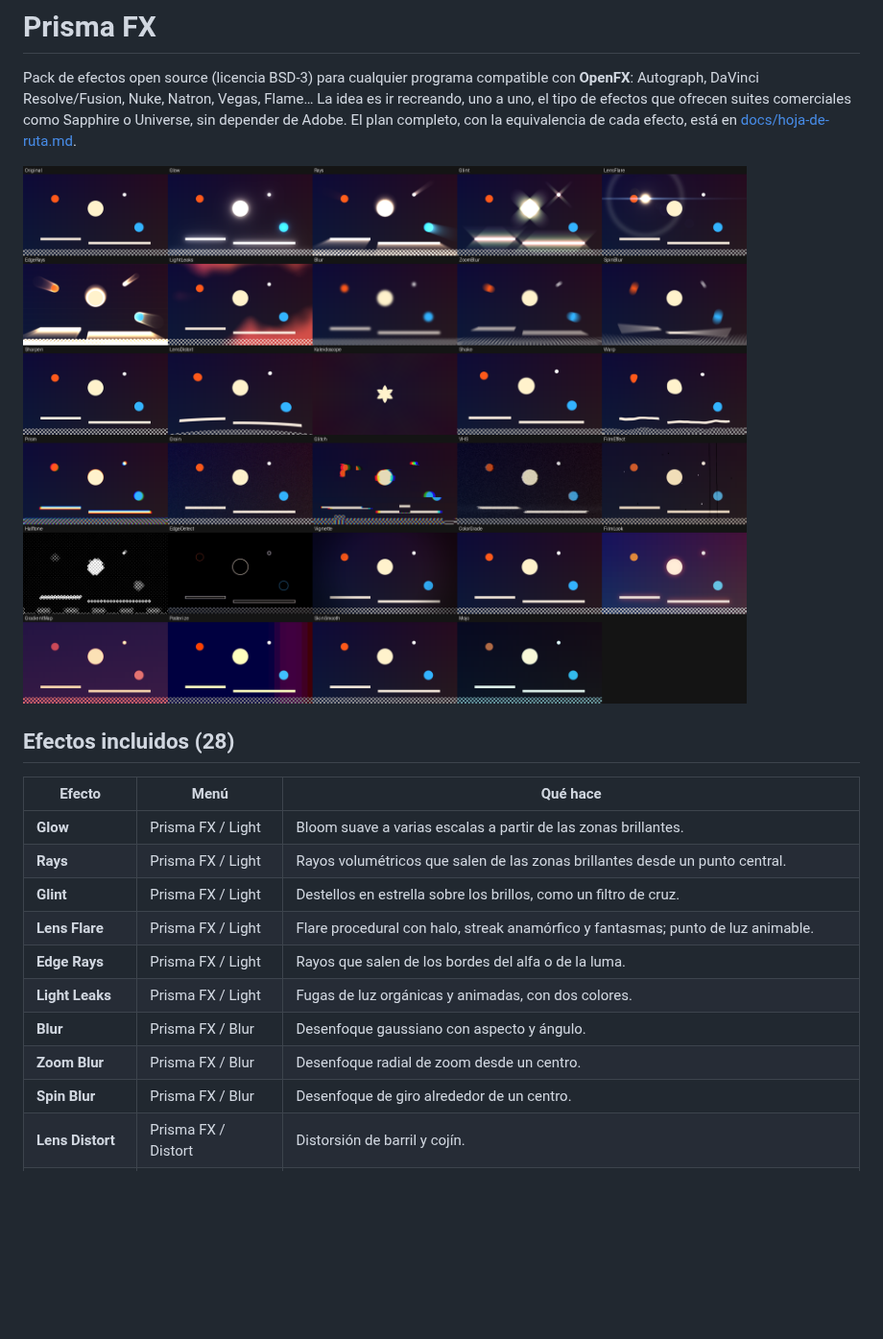
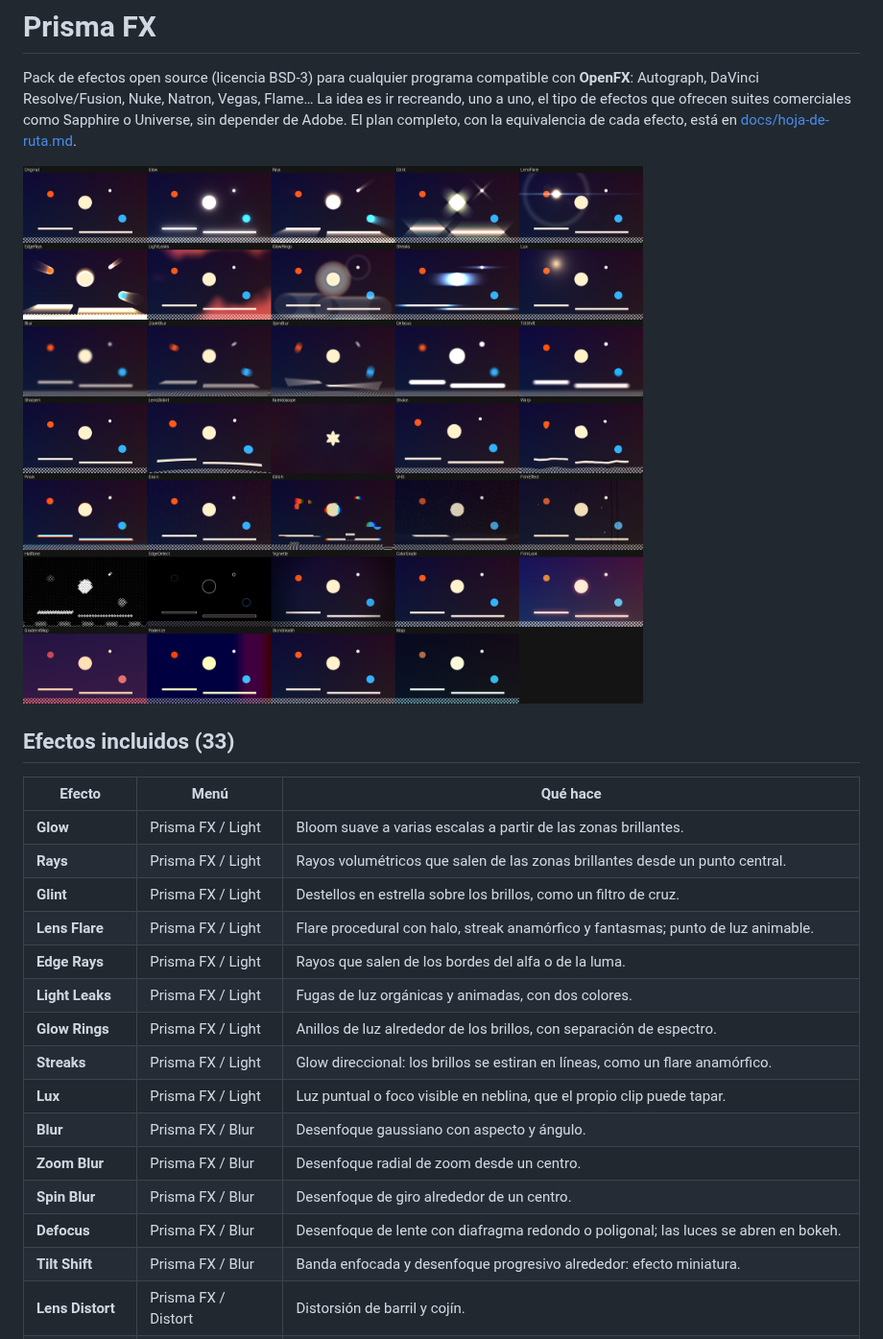
Before and after one commit to emivalc/prisma-fx, a Markdown page: README.md, the part around the change. Shown at 96% size. Drawn GitHub-style; pictures changed too: docs/muestras.png; blank space fills up the shorter version.

```diff
--- a/README.md
+++ b/README.md
@@ -5,7 +5,7 @@ La idea es ir recreando, uno a uno, el tipo de efectos que ofrecen suites comerc
 
 ![Muestras](docs/muestras.png)
 
-## Efectos incluidos (28)
+## Efectos incluidos (33)
 
 | Efecto | Menú | Qué hace |
 |---|---|---|
@@ -15,9 +15,14 @@ La idea es ir recreando, uno a uno, el tipo de efectos que ofrecen suites comerc
 | **Lens Flare** | Prisma FX / Light | Flare procedural con halo, streak anamórfico y fantasmas; punto de luz animable. |
 | **Edge Rays** | Prisma FX / Light | Rayos que salen de los bordes del alfa o de la luma. |
 | **Light Leaks** | Prisma FX / Light | Fugas de luz orgánicas y animadas, con dos colores. |
+| **Glow Rings** | Prisma FX / Light | Anillos de luz alrededor de los brillos, con separación de espectro. |
+| **Streaks** | Prisma FX / Light | Glow direccional: los brillos se estiran en líneas, como un flare anamórfico. |
+| **Lux** | Prisma FX / Light | Luz puntual o foco visible en neblina, que el propio clip puede tapar. |
 | **Blur** | Prisma FX / Blur | Desenfoque gaussiano con aspecto y ángulo. |
 | **Zoom Blur** | Prisma FX / Blur | Desenfoque radial de zoom desde un centro. |
 | **Spin Blur** | Prisma FX / Blur | Desenfoque de giro alrededor de un centro. |
+| **Defocus** | Prisma FX / Blur | Desenfoque de lente con diafragma redondo o poligonal; las luces se abren en bokeh. |
+| **Tilt Shift** | Prisma FX / Blur | Banda enfocada y desenfoque progresivo alrededor: efecto miniatura. |
 | **Lens Distort** | Prisma FX / Distort | Distorsión de barril y cojín. |
 | **Kaleidoscope** | Prisma FX / Distort | Caleidoscopio de N segmentos o espejo simple. |
 | **Shake** | Prisma FX / Distort | Temblor de cámara con rotación, zoom y desenfoque de movimiento. |
```
Also changed, not shown: docs/hoja-de-ruta.md (+11 -6 lines), 7 other files.
